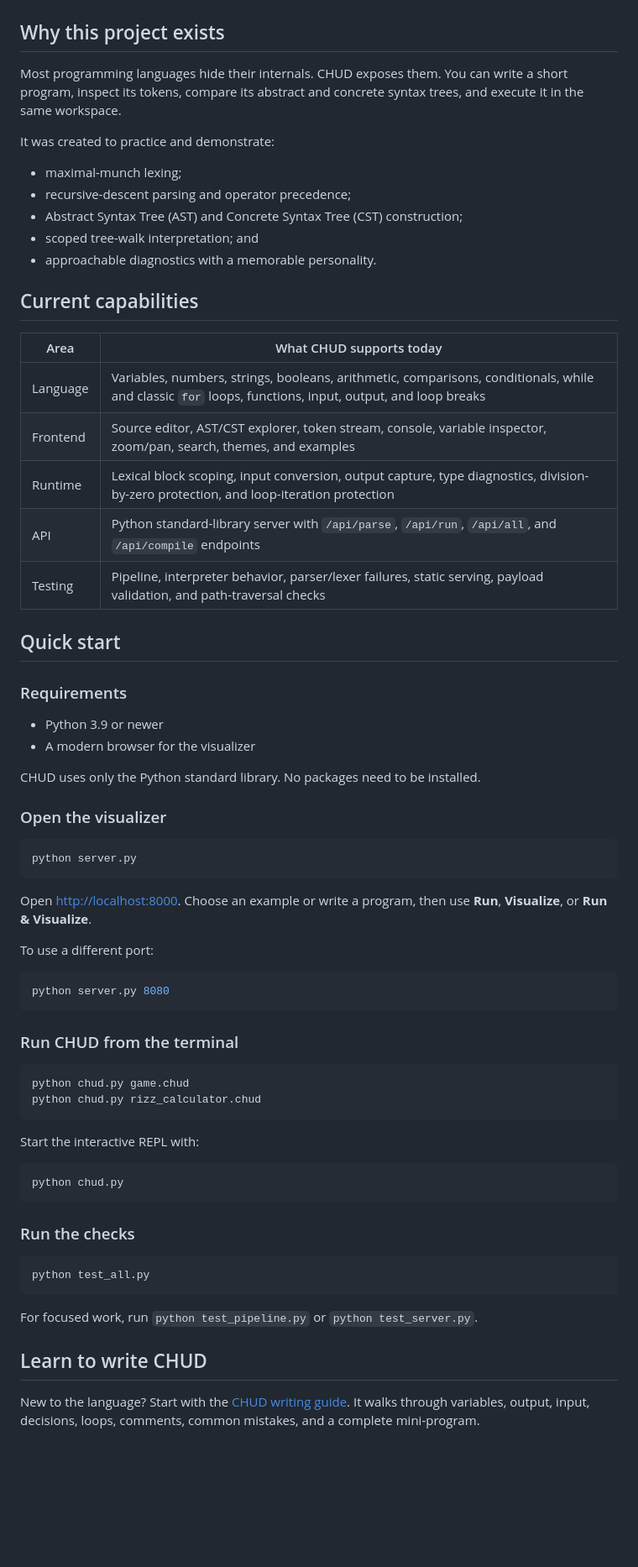
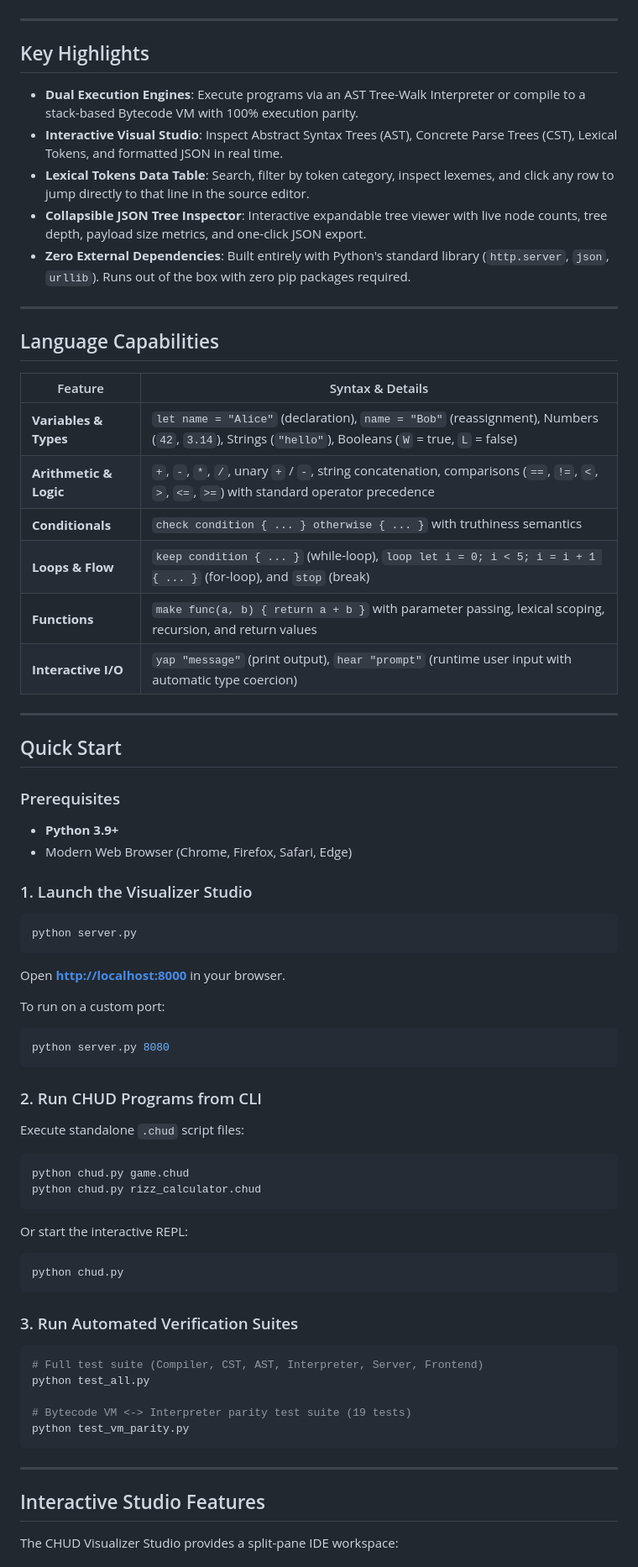
Before and after one commit to Humble-Librarian/CHUD, a Markdown page: README.md, the part around one of its changes. Shown at 84% size. GitHub-like rendering; blank space fills up the shorter version.

Commit message:
docs: update README with dual execution engines, bytecode VM, and studio overhaul

````diff
--- a/README.md
+++ b/README.md
@@ -6,73 +4,72 @@ CHUD is currently an **interpreter project and language-learning tool**. It is n
 
 ![CHUD pipeline architecture](pipeline.png)
 
-## Why this project exists
+---
 
-Most programming languages hide their internals. CHUD exposes them. You can write a short program, inspect its tokens, compare its abstract and concrete syntax trees, and execute it in the same workspace.
+## Key Highlights
 
-It was created to practice and demonstrate:
+- **Dual Execution Engines**: Execute programs via an AST Tree-Walk Interpreter or compile to a stack-based Bytecode VM with 100% execution parity.
+- **Interactive Visual Studio**: Inspect Abstract Syntax Trees (AST), Concrete Parse Trees (CST), Lexical Tokens, and formatted JSON in real time.
+- **Lexical Tokens Data Table**: Search, filter by token category, inspect lexemes, and click any row to jump directly to that line in the source editor.
+- **Collapsible JSON Tree Inspector**: Interactive expandable tree viewer with live node counts, tree depth, payload size metrics, and one-click JSON export.
+- **Zero External Dependencies**: Built entirely with Python's standard library (`http.server`, `json`, `urllib`). Runs out of the box with zero pip packages required.
 
-- maximal-munch lexing;
-- recursive-descent parsing and operator precedence;
-- Abstract Syntax Tree (AST) and Concrete Syntax Tree (CST) construction;
-- scoped tree-walk interpretation; and
-- approachable diagnostics with a memorable personality.
+---
 
-## Current capabilities
+## Language Capabilities
 
-| Area | What CHUD supports today |
-| --- | --- |
-| Language | Variables, numbers, strings, booleans, arithmetic, comparisons, conditionals, while and classic `for` loops, functions, input, output, and loop breaks |
-| Frontend | Source editor, AST/CST explorer, token stream, console, variable inspector, zoom/pan, search, themes, and examples |
-| Runtime | Lexical block scoping, input conversion, output capture, type diagnostics, division-by-zero protection, and loop-iteration protection |
-| API | Python standard-library server with `/api/parse`, `/api/run`, `/api/all`, and `/api/compile` endpoints |
-| Testing | Pipeline, interpreter behavior, parser/lexer failures, static serving, payload validation, and path-traversal checks |
+| Feature | Syntax & Details |
+|---|---|
+| **Variables & Types** | `let name = "Alice"` (declaration), `name = "Bob"` (reassignment), Numbers (`42`, `3.14`), Strings (`"hello"`), Booleans (`W` = true, `L` = false) |
+| **Arithmetic & Logic** | `+`, `-`, `*`, `/`, unary `+` / `-`, string concatenation, comparisons (`==`, `!=`, `<`, `>`, `<=`, `>=`) with standard operator precedence |
+| **Conditionals** | `check condition { ... } otherwise { ... }` with truthiness semantics |
+| **Loops & Flow** | `keep condition { ... }` (while-loop), `loop let i = 0; i < 5; i = i + 1 { ... }` (for-loop), and `stop` (break) |
+| **Functions** | `make func(a, b) { return a + b }` with parameter passing, lexical scoping, recursion, and return values |
+| **Interactive I/O** | `yap "message"` (print output), `hear "prompt"` (runtime user input with automatic type coercion) |
 
-## Quick start
+---
 
-### Requirements
+## Quick Start
 
-- Python 3.9 or newer
-- A modern browser for the visualizer
+### Prerequisites
+- **Python 3.9+**
+- Modern Web Browser (Chrome, Firefox, Safari, Edge)
 
-CHUD uses only the Python standard library. No packages need to be installed.
-
-### Open the visualizer
-
+### 1. Launch the Visualizer Studio
 ```bash
 python server.py
 ```
+Open **[http://localhost:8000](http://localhost:8000)** in your browser.
 
-Open <http://localhost:8000>. Choose an example or write a program, then use **Run**, **Visualize**, or **Run & Visualize**.
-
-To use a different port:
-
+To run on a custom port:
 ```bash
 python server.py 8080
 ```
 
-### Run CHUD from the terminal
-
+### 2. Run CHUD Programs from CLI
+Execute standalone `.chud` script files:
 ```bash
 python chud.py game.chud
 python chud.py rizz_calculator.chud
 ```
 
-Start the interactive REPL with:
-
+Or start the interactive REPL:
 ```bash
 python chud.py
 ```
 
-### Run the checks
+### 3. Run Automated Verification Suites
+```bash
+# Full test suite (Compiler, CST, AST, Interpreter, Server, Frontend)
+python test_all.py
 
-```bash
-python test_all.py
+# Bytecode VM <-> Interpreter parity test suite (19 tests)
+python test_vm_parity.py
 ```
 
-For focused work, run `python test_pipeline.py` or `python test_server.py`.
+---
 
-## Learn to write CHUD
+## Interactive Studio Features
 
-New to the language? Start with the [CHUD writing guide](CHUD_GUIDE.md). It walks through variables, output, input, decisions, loops, comments, common mistakes, and a complete mini-program.
+The CHUD Visualizer Studio provides a split-pane IDE workspace:
 
````
Also changed, not shown: other parts of README.md (+117 -179 lines).
